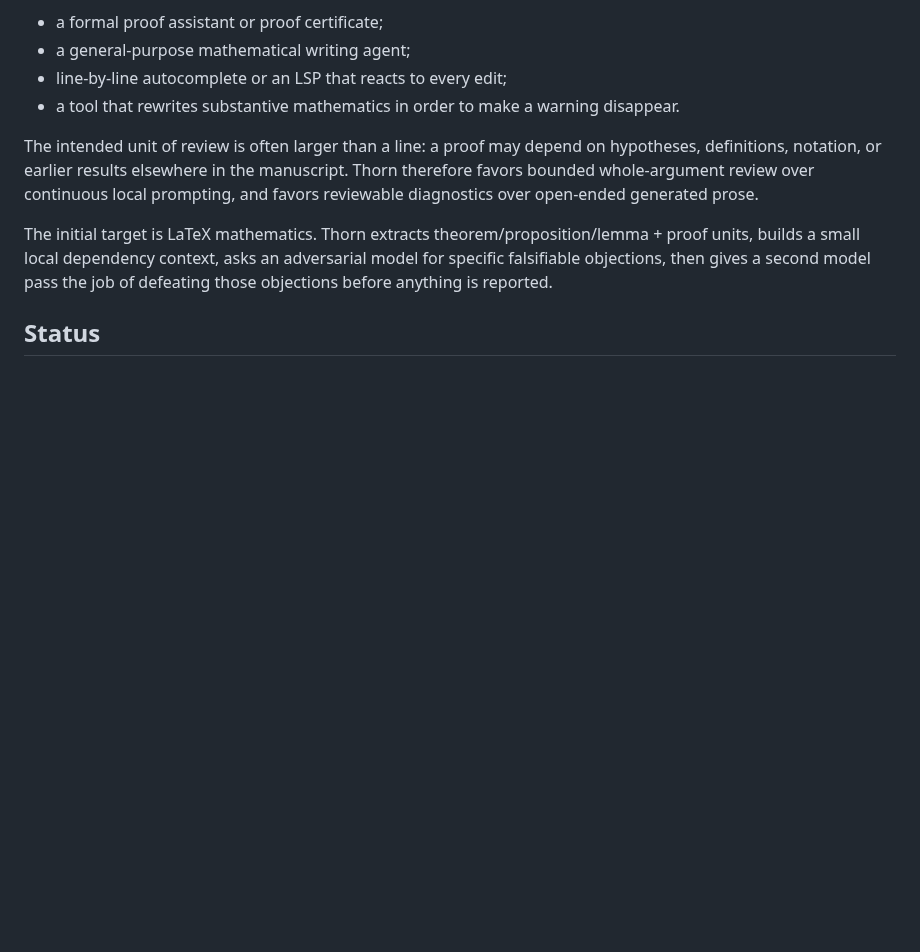
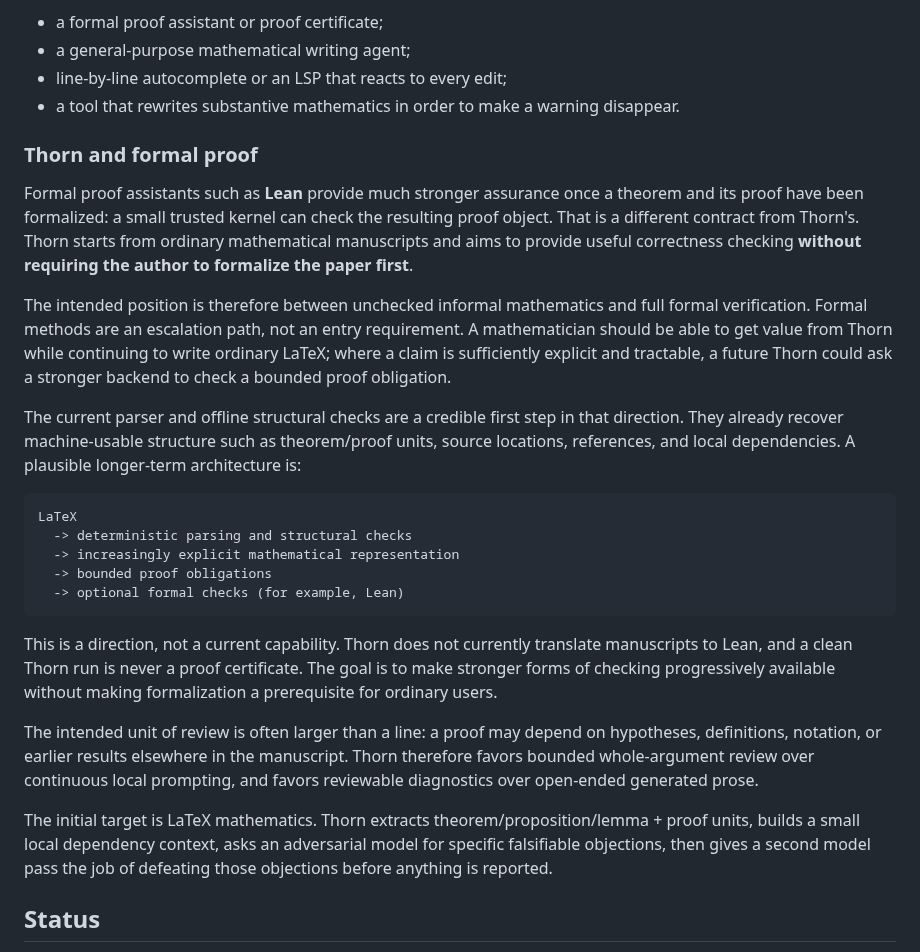
Before and after one commit to grantaj/thorn, a Markdown page: README.md, the part around the change. GitHub-like rendering; blank space fills up the shorter version.

Commit message:
Clarify Thorn's relationship to Lean

````diff
--- a/README.md
+++ b/README.md
@@ -18,6 +18,24 @@ Thorn is deliberately not:
 - a general-purpose mathematical writing agent;
 - line-by-line autocomplete or an LSP that reacts to every edit;
 - a tool that rewrites substantive mathematics in order to make a warning disappear.
+
+### Thorn and formal proof
+
+Formal proof assistants such as **Lean** provide much stronger assurance once a theorem and its proof have been formalized: a small trusted kernel can check the resulting proof object. That is a different contract from Thorn's. Thorn starts from ordinary mathematical manuscripts and aims to provide useful correctness checking **without requiring the author to formalize the paper first**.
+
+The intended position is therefore between unchecked informal mathematics and full formal verification. Formal methods are an escalation path, not an entry requirement. A mathematician should be able to get value from Thorn while continuing to write ordinary LaTeX; where a claim is sufficiently explicit and tractable, a future Thorn could ask a stronger backend to check a bounded proof obligation.
+
+The current parser and offline structural checks are a credible first step in that direction. They already recover machine-usable structure such as theorem/proof units, source locations, references, and local dependencies. A plausible longer-term architecture is:
+
+```text
+LaTeX
+  -> deterministic parsing and structural checks
+  -> increasingly explicit mathematical representation
+  -> bounded proof obligations
+  -> optional formal checks (for example, Lean)
+```
+
+This is a direction, not a current capability. Thorn does not currently translate manuscripts to Lean, and a clean Thorn run is never a proof certificate. The goal is to make stronger forms of checking progressively available without making formalization a prerequisite for ordinary users.
 
 The intended unit of review is often larger than a line: a proof may depend on hypotheses, definitions, notation, or earlier results elsewhere in the manuscript. Thorn therefore favors bounded whole-argument review over continuous local prompting, and favors reviewable diagnostics over open-ended generated prose.
 
````
